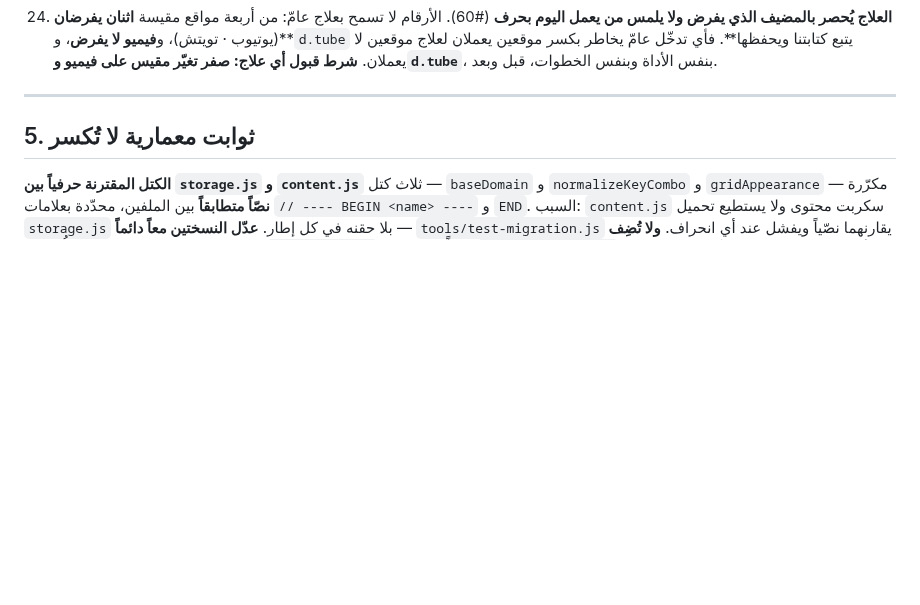
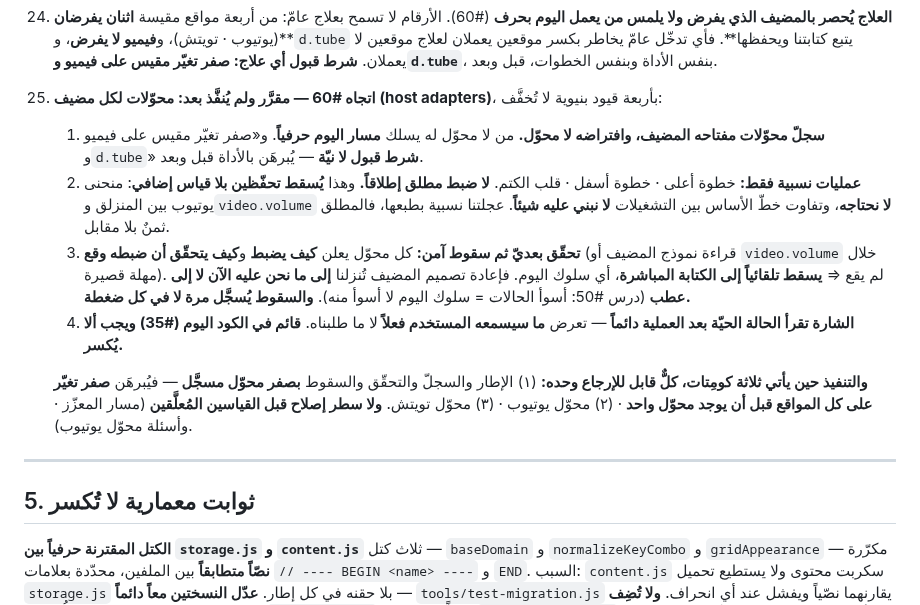
Before and after one commit to nssr12/VIDEO-ZONES, a Markdown page: HANDOFF.md, the part around the change. GitHub-like rendering; blank space fills up the shorter version.

Commit message:
سجّل قرار 25: محوّلات لكل مضيف بأربعة قيود
Co-Authored-By: Claude Opus 5 (1M context) <noreply@anthropic.com>

```diff
--- a/HANDOFF.md
+++ b/HANDOFF.md
@@ -278,6 +278,27 @@
     تويتش)، و**فيميو لا يفرض**، و**`d.tube` يتبع كتابتنا ويحفظها**. فأي تدخّل
     عامّ يخاطر بكسر موقعين يعملان لعلاج موقعين لا يعملان. **شرط قبول أي علاج:
     صفر تغيّر مقيس على فيميو و`d.tube`**، بنفس الأداة وبنفس الخطوات، قبل وبعد.
+25. **اتجاه #60 — مقرَّر ولم يُنفَّذ بعد: محوّلات لكل مضيف (host adapters)**،
+    بأربعة قيود بنيوية لا تُخفَّف:
+    1. **سجلّ محوّلات مفتاحه المضيف، وافتراضه لا محوّل.** من لا محوّل له يسلك
+       **مسار اليوم حرفياً**. و«صفر تغيّر مقيس على فيميو و`d.tube`» **شرط قبول
+       لا نيّة** — يُبرهَن بالأداة قبل وبعد.
+    2. **عمليات نسبية فقط:** خطوة أعلى · خطوة أسفل · قلب الكتم. **لا ضبط مطلق
+       إطلاقاً.** وهذا **يُسقط تحفّظين بلا قياس إضافي**: منحنى يوتيوب بين المنزلق
+       و`video.volume` **لا نحتاجه**، وتفاوت خطّ الأساس بين التشغيلات **لا نبني
+       عليه شيئاً**. عجلتنا نسبية بطبعها، فالمطلق ثمنٌ بلا مقابل.
+    3. **تحقّق بعديّ ثم سقوط آمن:** كل محوّل يعلن **كيف يضبط** و**كيف يتحقّق أن
+       ضبطه وقع** (قراءة نموذج المضيف أو `video.volume` خلال مهلة قصيرة). لم يقع
+       ⇒ **يسقط تلقائياً إلى الكتابة المباشرة**، أي سلوك اليوم. فإعادة تصميم
+       المضيف تُنزلنا **إلى ما نحن عليه الآن لا إلى عطب** (درس #50: أسوأ الحالات
+       = سلوك اليوم لا أسوأ منه). **والسقوط يُسجَّل مرة لا في كل ضغطة.**
+    4. **الشارة تقرأ الحالة الحيّة بعد العملية دائماً** — تعرض **ما سيسمعه
+       المستخدم فعلاً** لا ما طلبناه. **قائم في الكود اليوم (#35) ويجب ألا يُكسر.**
+
+    **والتنفيذ حين يأتي ثلاثة كومِتات، كلٌّ قابل للإرجاع وحده:** (١) الإطار
+    والسجلّ والتحقّق والسقوط **بصفر محوّل مسجَّل** — فيُبرهَن **صفر تغيّر على كل
+    المواقع قبل أن يوجد محوّل واحد** · (٢) محوّل يوتيوب · (٣) محوّل تويتش.
+    **ولا سطر إصلاح قبل القياسين المُعلَّقين** (مسار المعزّز · وأسئلة محوّل يوتيوب).
 
 ---
 
```
